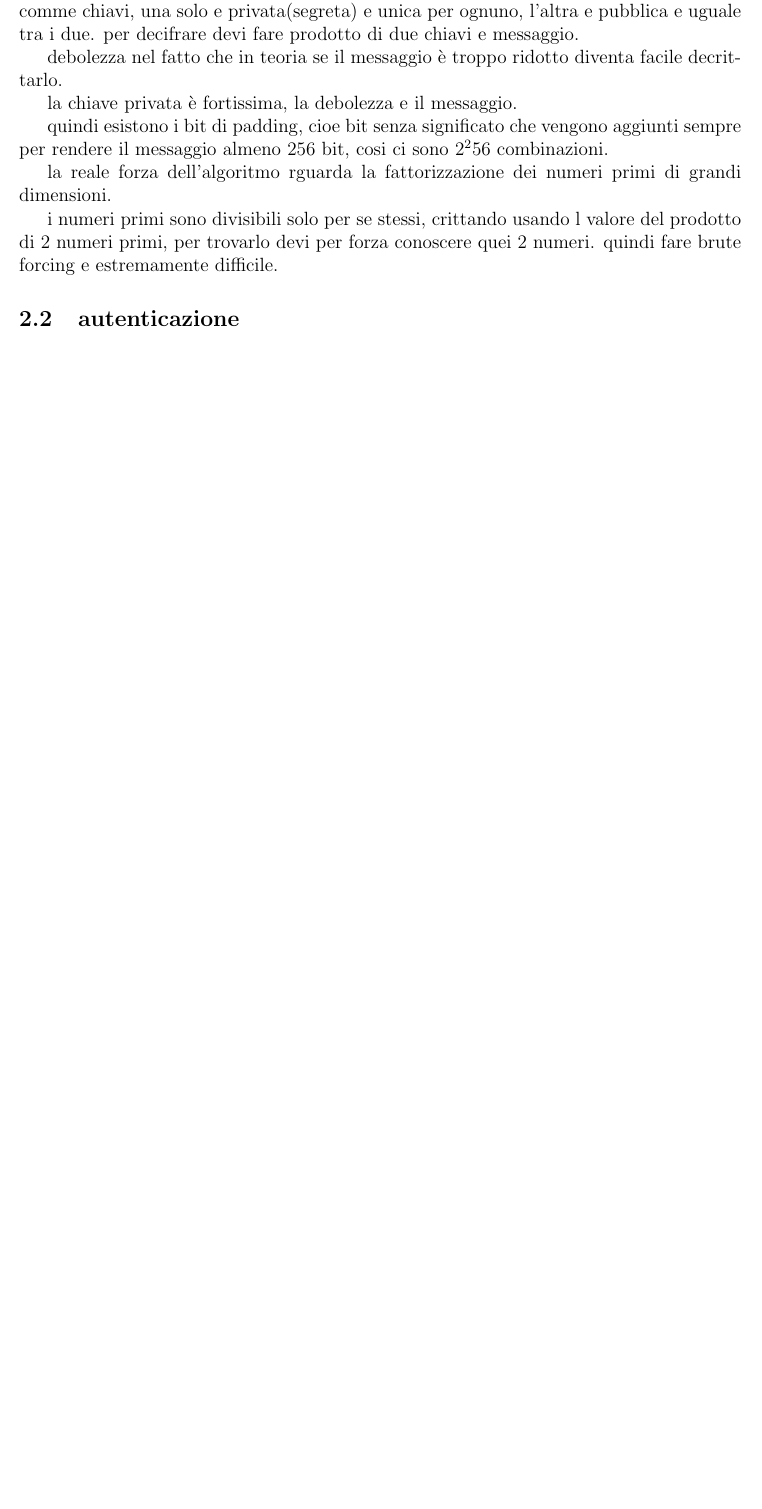
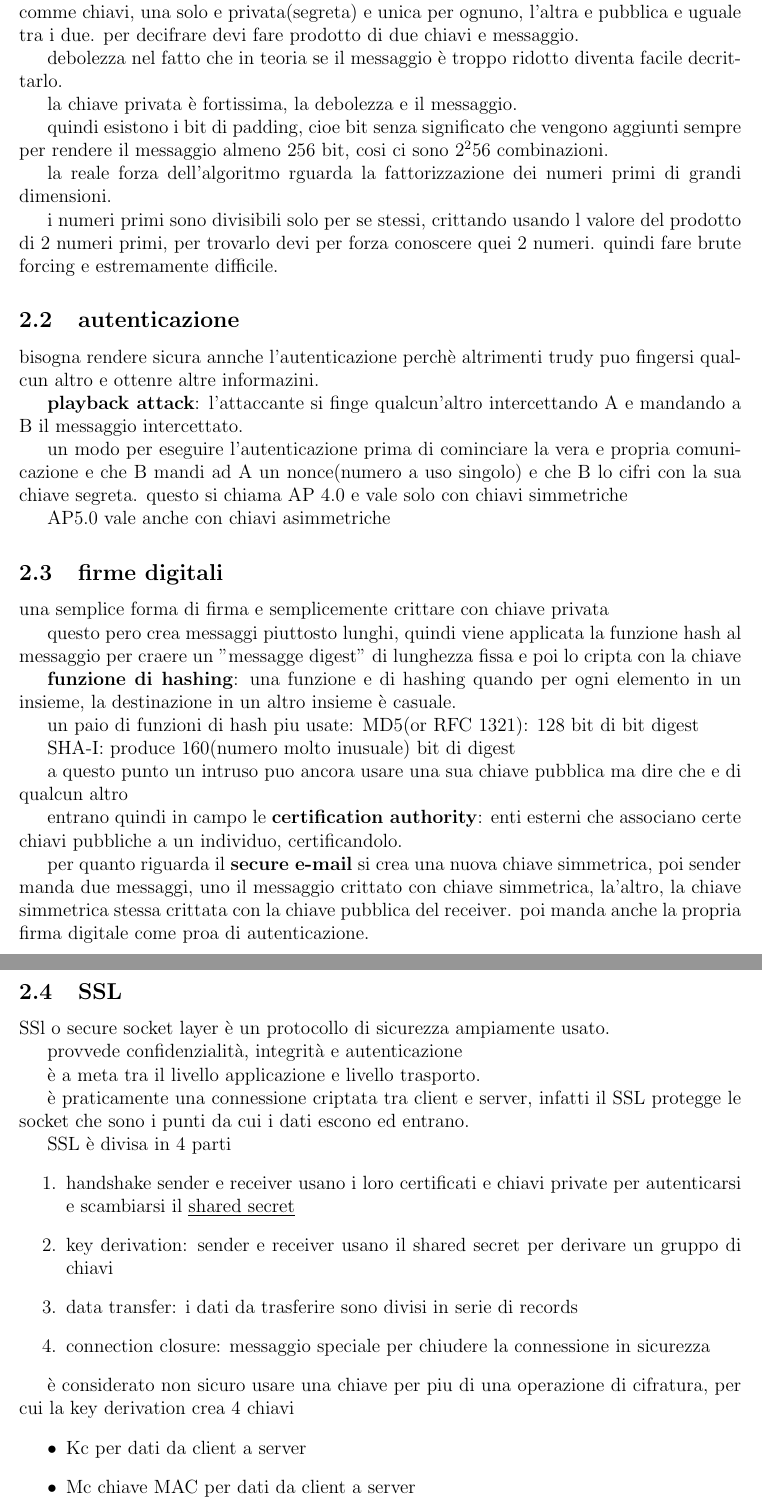
Before and after one commit to matteomordenti/LateX_notes, a LaTeX document (tex_files/reti_di_calcolatori/reti_di_calcolatori.tex): part of page 2 of 2 before the commit and two parts of pages 2 and 3 of 3 after it, the two joined at a grey line, cut so that both start at the same text, the shorter picture padded with empty space. Compiled offline with pdfLaTeX.

Commit message:
Auto-commit 2026-03-04 20:00

```diff
--- a/tex_files/reti_di_calcolatori/reti_di_calcolatori.tex
+++ b/tex_files/reti_di_calcolatori/reti_di_calcolatori.tex
@@ -75,3 +75,55 @@ quindi fare brute forcing e estremamente difficile.
 
 \subsection{autenticazione}
 
+bisogna rendere sicura annche l'autenticazione perchè altrimenti trudy puo fingersi qualcun altro e ottenre altre informazini.
+
+\textbf{playback attack}: l'attaccante si finge qualcun'altro intercettando A e mandando a B il messaggio intercettato.
+
+un modo per eseguire l'autenticazione prima di cominciare la vera e propria comunicazione e che B mandi ad A un nonce(numero a uso singolo) e che B lo cifri con la sua chiave segreta. questo si chiama AP 4.0 e vale solo con chiavi simmetriche
+
+AP5.0 vale anche con chiavi asimmetriche
+
+\subsection{firme digitali}
+
+una semplice forma di firma e semplicemente crittare con chiave privata
+
+questo pero crea messaggi piuttosto lunghi, quindi viene applicata la funzione hash al messaggio per craere un "messagge digest" di lunghezza fissa e poi lo cripta con la chiave
+
+\textbf{funzione di hashing}: una funzione  e di hashing quando per ogni elemento in un insieme, la destinazione in un altro insieme è casuale.
+
+un paio di funzioni di hash piu usate:
+MD5(or RFC 1321): 128 bit di bit digest
+
+SHA-I: produce 160(numero molto inusuale) bit di digest
+
+a questo punto un intruso puo ancora usare una sua chiave pubblica ma dire che e di qualcun altro
+
+entrano quindi in campo le \textbf{certification authority}: enti esterni che associano certe chiavi pubbliche a un individuo, certificandolo.
+
+
+per quanto riguarda il \textbf{secure e-mail}  si crea una nuova chiave simmetrica, poi sender manda due messaggi, uno il messaggio crittato con chiave simmetrica, la'altro, la chiave simmetrica stessa crittata con la chiave pubblica del receiver. poi manda anche la propria firma digitale come proa di autenticazione.
+
+\subsection{SSL}
+
+SSl o secure socket layer è un protocollo di sicurezza ampiamente usato.
+
+provvede confidenzialità, integrità e autenticazione
+
+è a meta tra il livello applicazione e livello trasporto.
+
+è  praticamente una connessione criptata tra client e server, infatti il SSL protegge le socket che sono i punti da cui i dati escono ed entrano.
+
+SSL è divisa in 4 parti
+\begin{enumerate}
+    \item handshake sender e receiver usano i loro certificati e chiavi private per autenticarsi e scambiarsi il \underline{shared secret}
+    \item key derivation: sender e receiver usano il shared secret per derivare un gruppo di chiavi
+    \item data transfer: i dati da trasferire sono divisi in serie di records
+    \item connection closure: messaggio speciale per chiudere la connessione in sicurezza
+
+\end{enumerate}
+
+è considerato non sicuro usare una chiave per piu di una operazione  di cifratura, per cui la key derivation crea 4 chiavi
+\begin{itemize}
+\item Kc per dati da client a server
+\item Mc  chiave MAC per dati da client a server
+\item Ks per dati da server a client
```
Also changed, not shown: tex_files/calcolo_delle_probabilta_e_statistica/calcolo_delle_probabilita_e_statistica_appunti.tex (+19 -0 lines), tex_files/linguaggi_di_programmazione/linguaggi_di_programmazione_appunti.tex (+7 -0 lines), tex_files/reti_di_calcolatori/reti_di_calcolatori_appunti.tex (+11 -0 lines), pdf/calcolo_delle_probabilta_e_statistica/calcolo_delle_probabilita_e_statistica_appunti.pdf, pdf/linguaggi_di_programmazione/linguaggi_di_programmazione_appunti.pdf, pdf/reti_di_calcolatori/reti_di_calcolatori.pdf, pdf/reti_di_calcolatori/reti_di_calcolatori_appunti.pdf, tex_files/reti_di_calcolatori/reti_di_calcolatori.tex (25 more changed lines).
